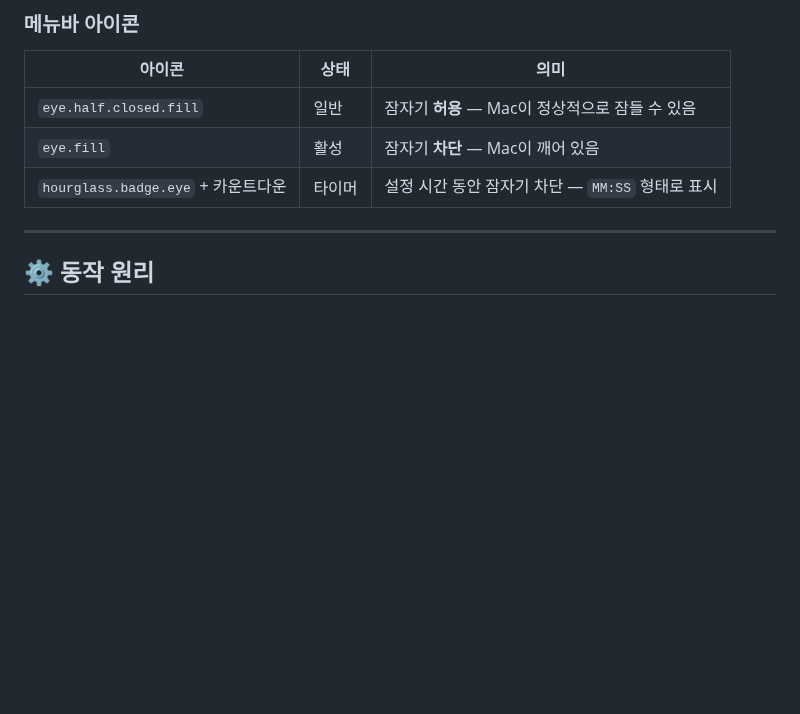
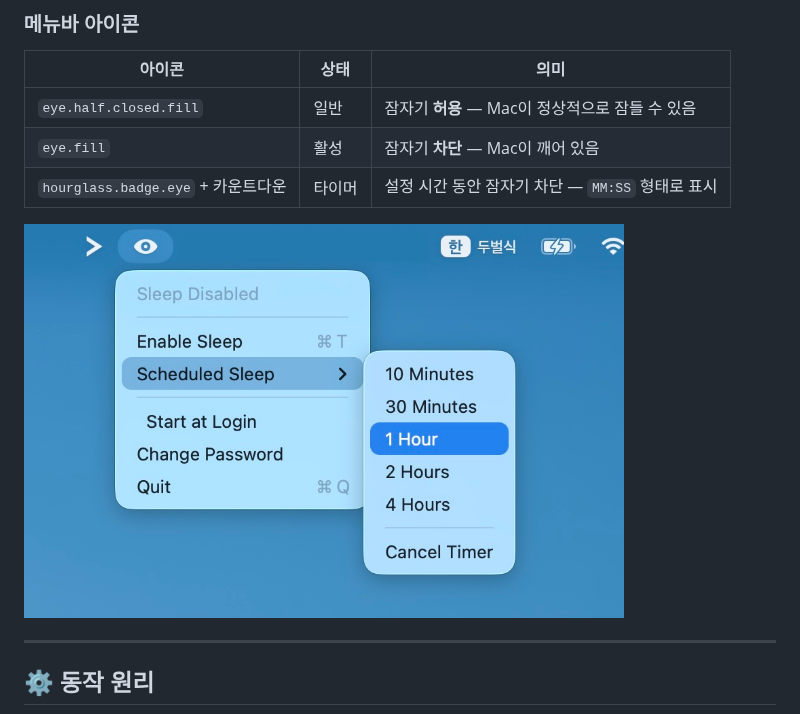
Before and after one commit to tykimos/steampack, a Markdown page: README_ko.md, the part around the change. Rendered like a GitHub page; pictures changed too: timer.jpg (added); blank space fills up the shorter version.

Commit message:
docs: add timer screenshot to README
Co-Authored-By: Claude Opus 4.6 (1M context) <noreply@anthropic.com>

```diff
--- a/README_ko.md
+++ b/README_ko.md
@@ -85,6 +85,8 @@ open build/SteamPack.app
 | `eye.fill` | 활성 | 잠자기 **차단** — Mac이 깨어 있음 |
 | `hourglass.badge.eye` + 카운트다운 | 타이머 | 설정 시간 동안 잠자기 차단 — `MM:SS` 형태로 표시 |
 
+<img src="timer.jpg" width="600" alt="예약 잠자기 타이머"/>
+
 ---
 
 ## ⚙️ 동작 원리
```
Also changed, not shown: README.md (+2 -0 lines).
